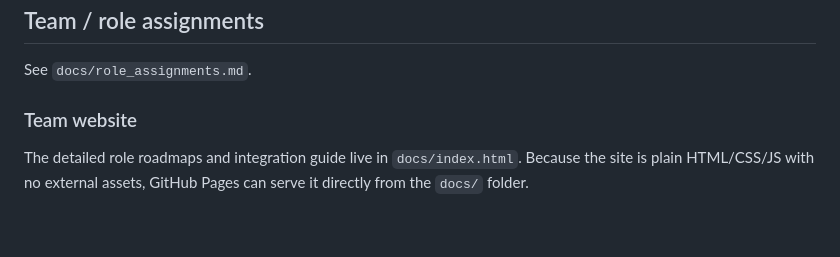
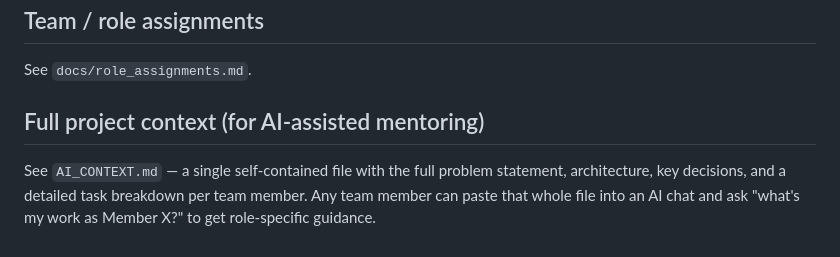
Before and after one commit to bishuk-dev/sih26146-bitcoin-intel, a Markdown page: README.md, the part around the change. Rendered like a GitHub page.

```diff
--- a/README.md
+++ b/README.md
@@ -88,6 +88,9 @@ the deadline — this is the single most common way teams lose points on this PS
 
 See `docs/role_assignments.md`.
 
-### Team website
+## Full project context (for AI-assisted mentoring)
 
-The detailed role roadmaps and integration guide live in `docs/index.html`. Because the site is plain HTML/CSS/JS with no external assets, GitHub Pages can serve it directly from the `docs/` folder.
+See `AI_CONTEXT.md` — a single self-contained file with the full problem statement,
+architecture, key decisions, and a detailed task breakdown per team member. Any team member
+can paste that whole file into an AI chat and ask "what's my work as Member X?" to get
+role-specific guidance.
```
